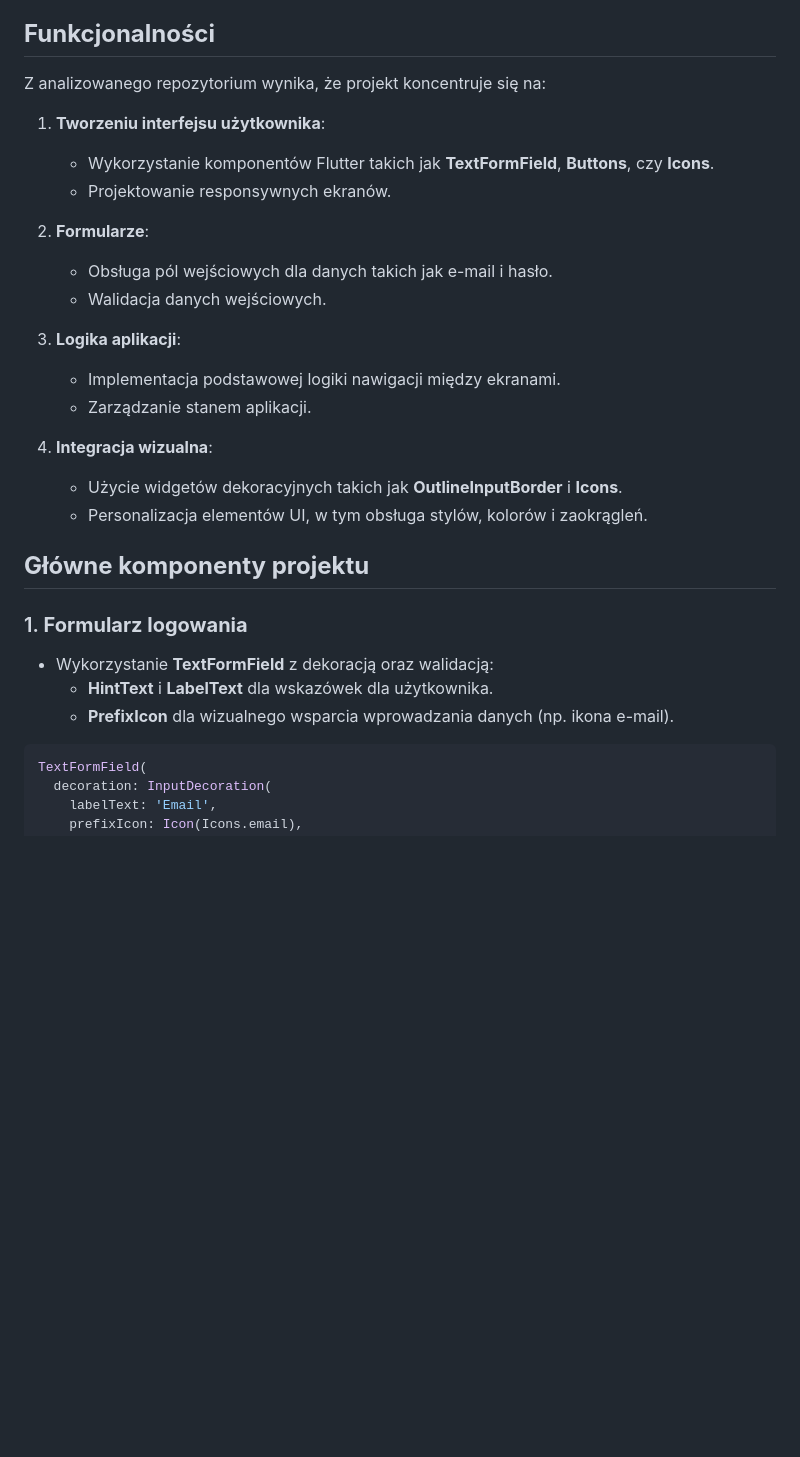
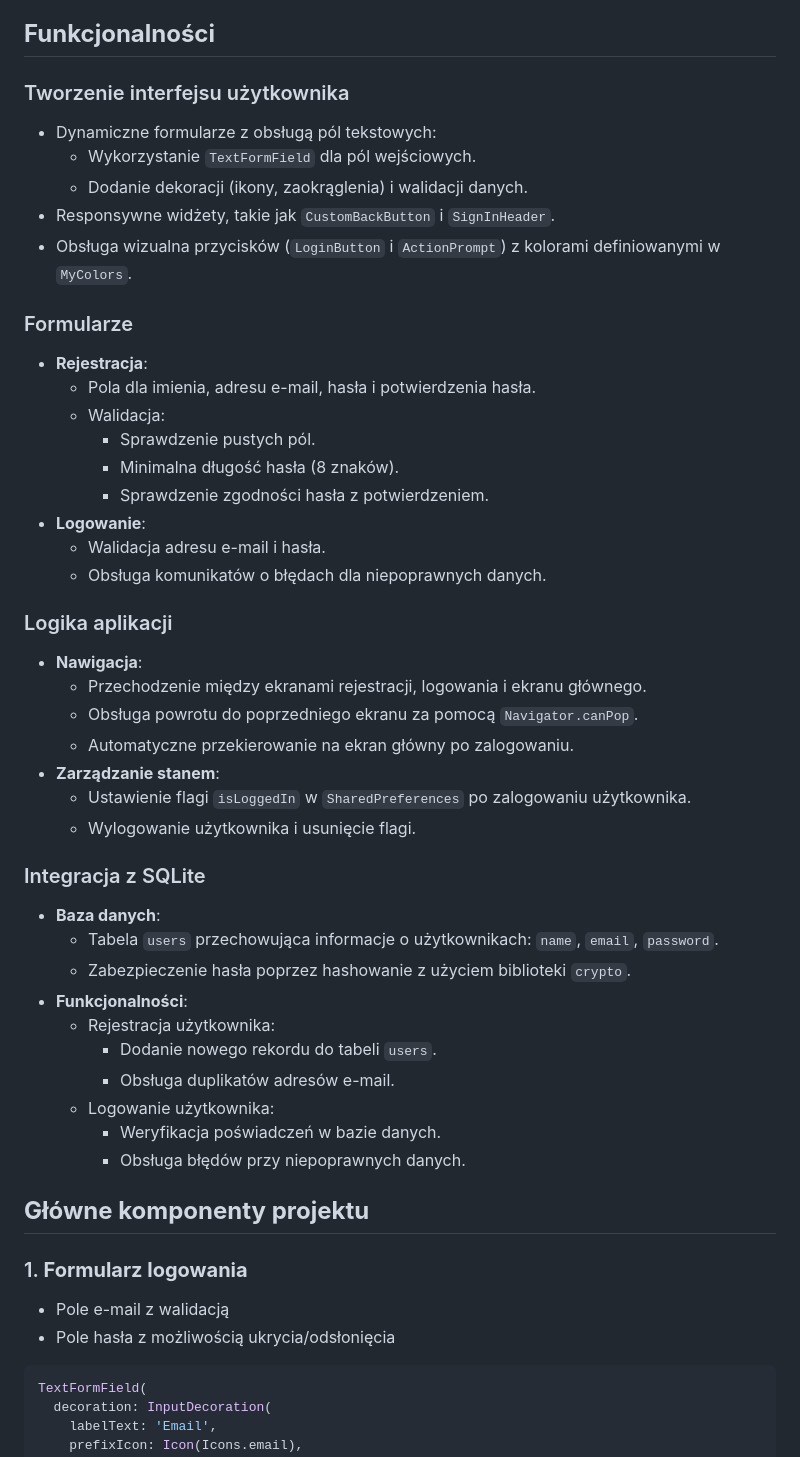
Before and after one commit to dsw55357/flutter, a Markdown page: cba2_55357/README.md, the part around the change printed below. Rendered like a GitHub page; blank space fills up the shorter version.

````diff
--- a/cba2_55357/README.md
+++ b/cba2_55357/README.md
@@ -10,28 +10,50 @@
 Celem projektu było opracowanie aplikacji mobilnej w Flutterze, która demonstruje określone funkcjonalności. Możliwe aspekty do zaimplementowania obejmują obsługę interfejsu użytkownika, logikę biznesową oraz integrację z usługami backendowymi.
 
 ## **Funkcjonalności**
-Z analizowanego repozytorium wynika, że projekt koncentruje się na:
-1. **Tworzeniu interfejsu użytkownika**:
-   - Wykorzystanie komponentów Flutter takich jak **TextFormField**, **Buttons**, czy **Icons**.
-   - Projektowanie responsywnych ekranów.
+### Tworzenie interfejsu użytkownika
+- Dynamiczne formularze z obsługą pól tekstowych:
+  - Wykorzystanie `TextFormField` dla pól wejściowych.
+  - Dodanie dekoracji (ikony, zaokrąglenia) i walidacji danych.
+- Responsywne widżety, takie jak `CustomBackButton` i `SignInHeader`.
+- Obsługa wizualna przycisków (`LoginButton` i `ActionPrompt`) z kolorami definiowanymi w `MyColors`.
 
-2. **Formularze**:
-   - Obsługa pól wejściowych dla danych takich jak e-mail i hasło.
-   - Walidacja danych wejściowych.
+### Formularze
+- **Rejestracja**:
+  - Pola dla imienia, adresu e-mail, hasła i potwierdzenia hasła.
+  - Walidacja:
+    - Sprawdzenie pustych pól.
+    - Minimalna długość hasła (8 znaków).
+    - Sprawdzenie zgodności hasła z potwierdzeniem.
+- **Logowanie**:
+  - Walidacja adresu e-mail i hasła.
+  - Obsługa komunikatów o błędach dla niepoprawnych danych.
 
-3. **Logika aplikacji**:
-   - Implementacja podstawowej logiki nawigacji między ekranami.
-   - Zarządzanie stanem aplikacji.
+### Logika aplikacji
+- **Nawigacja**:
+  - Przechodzenie między ekranami rejestracji, logowania i ekranu głównego.
+  - Obsługa powrotu do poprzedniego ekranu za pomocą `Navigator.canPop`.
+  - Automatyczne przekierowanie na ekran główny po zalogowaniu.
+- **Zarządzanie stanem**:
+  - Ustawienie flagi `isLoggedIn` w `SharedPreferences` po zalogowaniu użytkownika.
+  - Wylogowanie użytkownika i usunięcie flagi.
 
-4. **Integracja wizualna**:
-   - Użycie widgetów dekoracyjnych takich jak **OutlineInputBorder** i **Icons**.
-   - Personalizacja elementów UI, w tym obsługa stylów, kolorów i zaokrągleń.
+### Integracja z SQLite
+- **Baza danych**:
+  - Tabela `users` przechowująca informacje o użytkownikach: `name`, `email`, `password`.
+  - Zabezpieczenie hasła poprzez hashowanie z użyciem biblioteki `crypto`.
+- **Funkcjonalności**:
+  - Rejestracja użytkownika:
+    - Dodanie nowego rekordu do tabeli `users`.
+    - Obsługa duplikatów adresów e-mail.
+  - Logowanie użytkownika:
+    - Weryfikacja poświadczeń w bazie danych.
+    - Obsługa błędów przy niepoprawnych danych.
+
 
 ## **Główne komponenty projektu**
 ### 1. **Formularz logowania**
-   - Wykorzystanie **TextFormField** z dekoracją oraz walidacją:
-     - **HintText** i **LabelText** dla wskazówek dla użytkownika.
-     - **PrefixIcon** dla wizualnego wsparcia wprowadzania danych (np. ikona e-mail).
+   - Pole e-mail z walidacją
+   - Pole hasła z możliwością ukrycia/odsłonięcia
 
    ```dart
    TextFormField(
````
Also changed, not shown: other parts of cba2_55357/README.md (+38 -8 lines).
